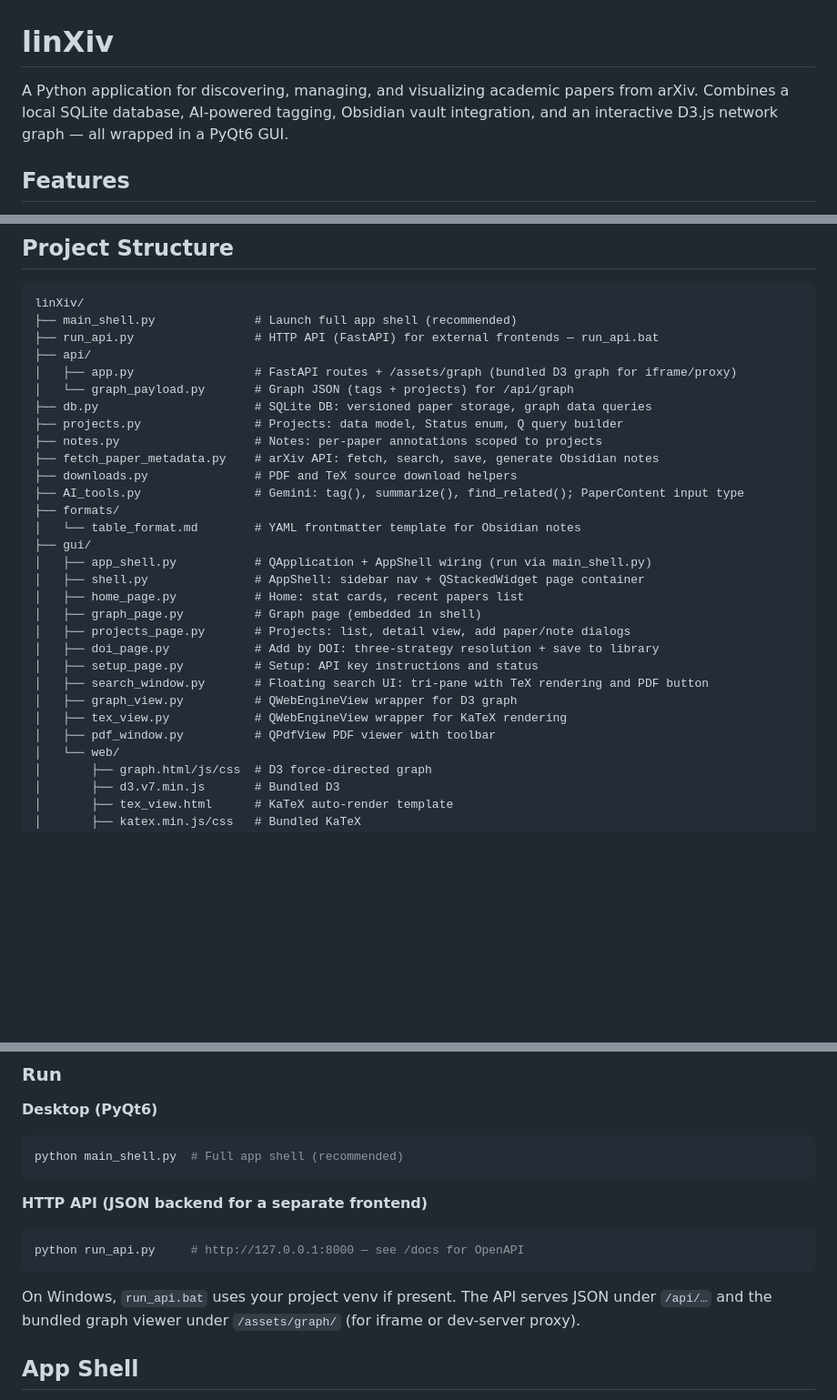
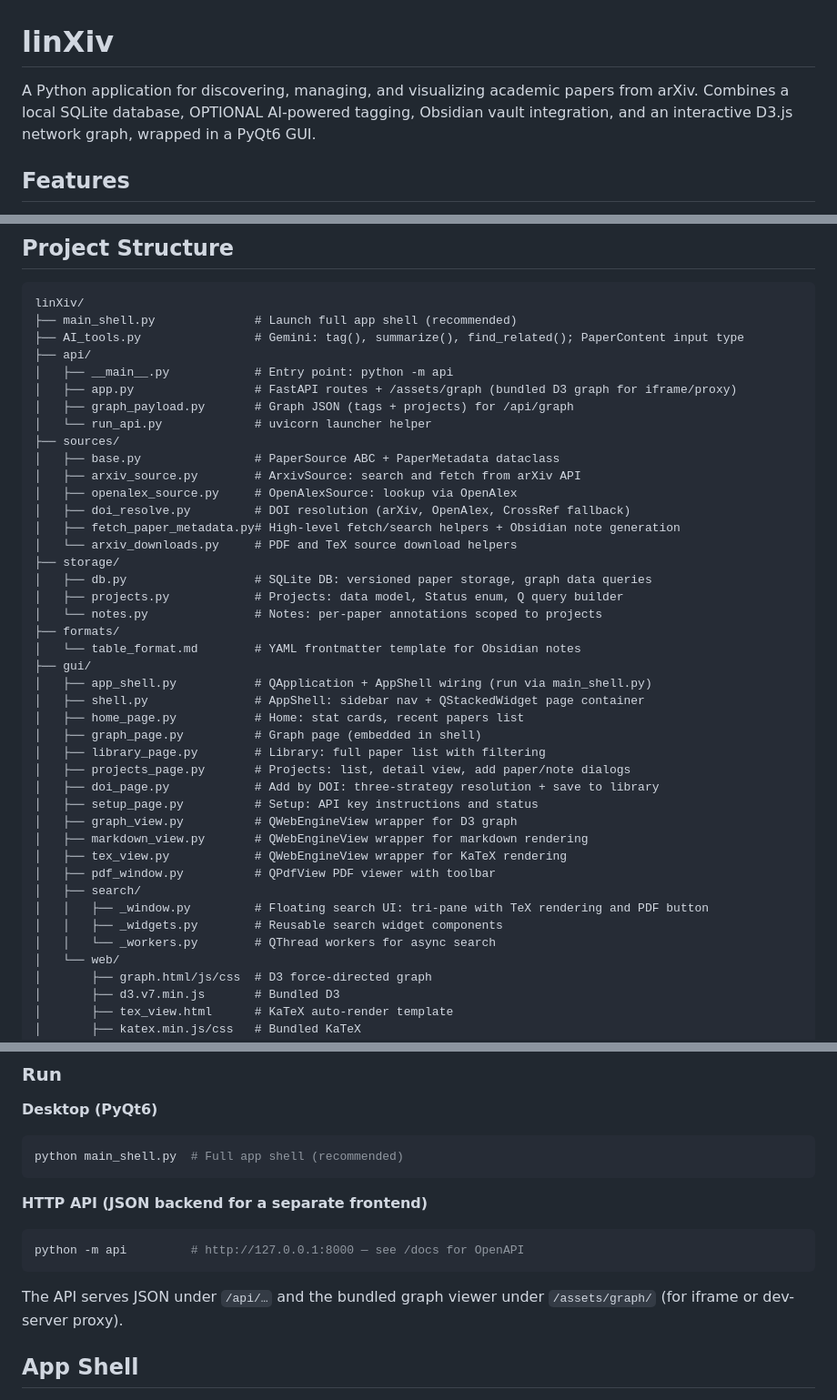
Before and after one commit to jakeuribe/linXiv, a Markdown page: README.md, 3 parts joined by grey strips. Shown at 91% size. Rendered like a GitHub page; blank space fills up the shorter version.

````diff
--- a/README.md
+++ b/README.md
@@ -1,6 +1,6 @@
 # linXiv
 
-A Python application for discovering, managing, and visualizing academic papers from arXiv. Combines a local SQLite database, AI-powered tagging, Obsidian vault integration, and an interactive D3.js network graph — all wrapped in a PyQt6 GUI.
+A Python application for discovering, managing, and visualizing academic papers from arXiv. Combines a local SQLite database, OPTIONAL AI-powered tagging, Obsidian vault integration, and an interactive D3.js network graph, wrapped in a PyQt6 GUI.
 
 ## Features
 
@@ -18,16 +18,23 @@ A Python application for discovering, managing, and visualizing academic papers
 ```
 linXiv/
 ├── main_shell.py              # Launch full app shell (recommended)
-├── run_api.py                 # HTTP API (FastAPI) for external frontends — run_api.bat
+├── AI_tools.py                # Gemini: tag(), summarize(), find_related(); PaperContent input type
 ├── api/
+│   ├── __main__.py            # Entry point: python -m api
 │   ├── app.py                 # FastAPI routes + /assets/graph (bundled D3 graph for iframe/proxy)
-│   └── graph_payload.py       # Graph JSON (tags + projects) for /api/graph
-├── db.py                      # SQLite DB: versioned paper storage, graph data queries
-├── projects.py                # Projects: data model, Status enum, Q query builder
-├── notes.py                   # Notes: per-paper annotations scoped to projects
-├── fetch_paper_metadata.py    # arXiv API: fetch, search, save, generate Obsidian notes
-├── downloads.py               # PDF and TeX source download helpers
-├── AI_tools.py                # Gemini: tag(), summarize(), find_related(); PaperContent input type
+│   ├── graph_payload.py       # Graph JSON (tags + projects) for /api/graph
+│   └── run_api.py             # uvicorn launcher helper
+├── sources/
+│   ├── base.py                # PaperSource ABC + PaperMetadata dataclass
+│   ├── arxiv_source.py        # ArxivSource: search and fetch from arXiv API
+│   ├── openalex_source.py     # OpenAlexSource: lookup via OpenAlex
+│   ├── doi_resolve.py         # DOI resolution (arXiv, OpenAlex, CrossRef fallback)
+│   ├── fetch_paper_metadata.py# High-level fetch/search helpers + Obsidian note generation
+│   └── arxiv_downloads.py     # PDF and TeX source download helpers
+├── storage/
+│   ├── db.py                  # SQLite DB: versioned paper storage, graph data queries
+│   ├── projects.py            # Projects: data model, Status enum, Q query builder
+│   └── notes.py               # Notes: per-paper annotations scoped to projects
 ├── formats/
 │   └── table_format.md        # YAML frontmatter template for Obsidian notes
 ├── gui/
@@ -35,13 +42,18 @@ linXiv/
 │   ├── shell.py               # AppShell: sidebar nav + QStackedWidget page container
 │   ├── home_page.py           # Home: stat cards, recent papers list
 │   ├── graph_page.py          # Graph page (embedded in shell)
+│   ├── library_page.py        # Library: full paper list with filtering
 │   ├── projects_page.py       # Projects: list, detail view, add paper/note dialogs
 │   ├── doi_page.py            # Add by DOI: three-strategy resolution + save to library
 │   ├── setup_page.py          # Setup: API key instructions and status
-│   ├── search_window.py       # Floating search UI: tri-pane with TeX rendering and PDF button
 │   ├── graph_view.py          # QWebEngineView wrapper for D3 graph
+│   ├── markdown_view.py       # QWebEngineView wrapper for markdown rendering
 │   ├── tex_view.py            # QWebEngineView wrapper for KaTeX rendering
 │   ├── pdf_window.py          # QPdfView PDF viewer with toolbar
+│   ├── search/
+│   │   ├── _window.py         # Floating search UI: tri-pane with TeX rendering and PDF button
+│   │   ├── _widgets.py        # Reusable search widget components
+│   │   └── _workers.py        # QThread workers for async search
 │   └── web/
 │       ├── graph.html/js/css  # D3 force-directed graph
 │       ├── d3.v7.min.js       # Bundled D3
@@ -88,10 +102,10 @@ python main_shell.py  # Full app shell (recommended)
 **HTTP API (JSON backend for a separate frontend)**
 
 ```bash
-python run_api.py     # http://127.0.0.1:8000 — see /docs for OpenAPI
+python -m api         # http://127.0.0.1:8000 — see /docs for OpenAPI
 ```
 
-On Windows, `run_api.bat` uses your project venv if present. The API serves JSON under `/api/…` and the bundled graph viewer under `/assets/graph/` (for iframe or dev-server proxy).
+The API serves JSON under `/api/…` and the bundled graph viewer under `/assets/graph/` (for iframe or dev-server proxy).
 
 ## App Shell
 
````
Also changed, not shown: other parts of README.md (+11 -9 lines).
